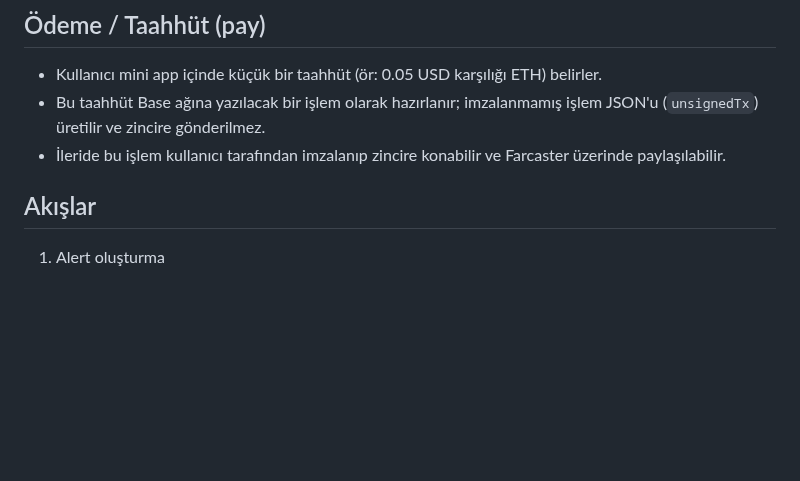
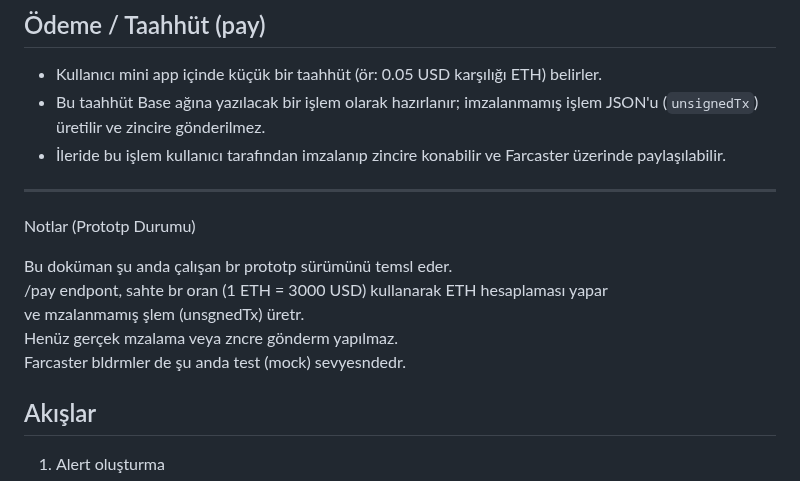
Before and after one commit to mataramasuko95/farcaster-reminder-app, a Markdown page: docs/spec.md, the part around the change. GitHub-like rendering; blank space fills up the shorter version.

Commit message:
docs: add prototype notes about /pay and mock integrations

```diff
--- a/docs/spec.md
+++ b/docs/spec.md
@@ -61,6 +61,16 @@
 - Kullanıcı mini app içinde küçük bir taahhüt (ör: 0.05 USD karşılığı ETH) belirler.
 - Bu taahhüt Base ağına yazılacak bir işlem olarak hazırlanır; imzalanmamış işlem JSON'u (`unsignedTx`) üretilir ve zincire gönderilmez.
 - İleride bu işlem kullanıcı tarafından imzalanıp zincire konabilir ve Farcaster üzerinde paylaşılabilir.
+
+---
+
+ Notlar (Prototp Durumu)
+
+Bu doküman şu anda çalışan br prototp sürümünü temsl eder.
+/pay endpont, sahte br oran (1 ETH = 3000 USD) kullanarak ETH hesaplaması yapar
+ve mzalanmamış şlem (unsgnedTx) üretr.
+Henüz gerçek mzalama veya zncre gönderm yapılmaz.
+Farcaster bldrmler de şu anda test (mock) sevyesndedr.
 
 ## Akışlar
 1) Alert oluşturma
```
